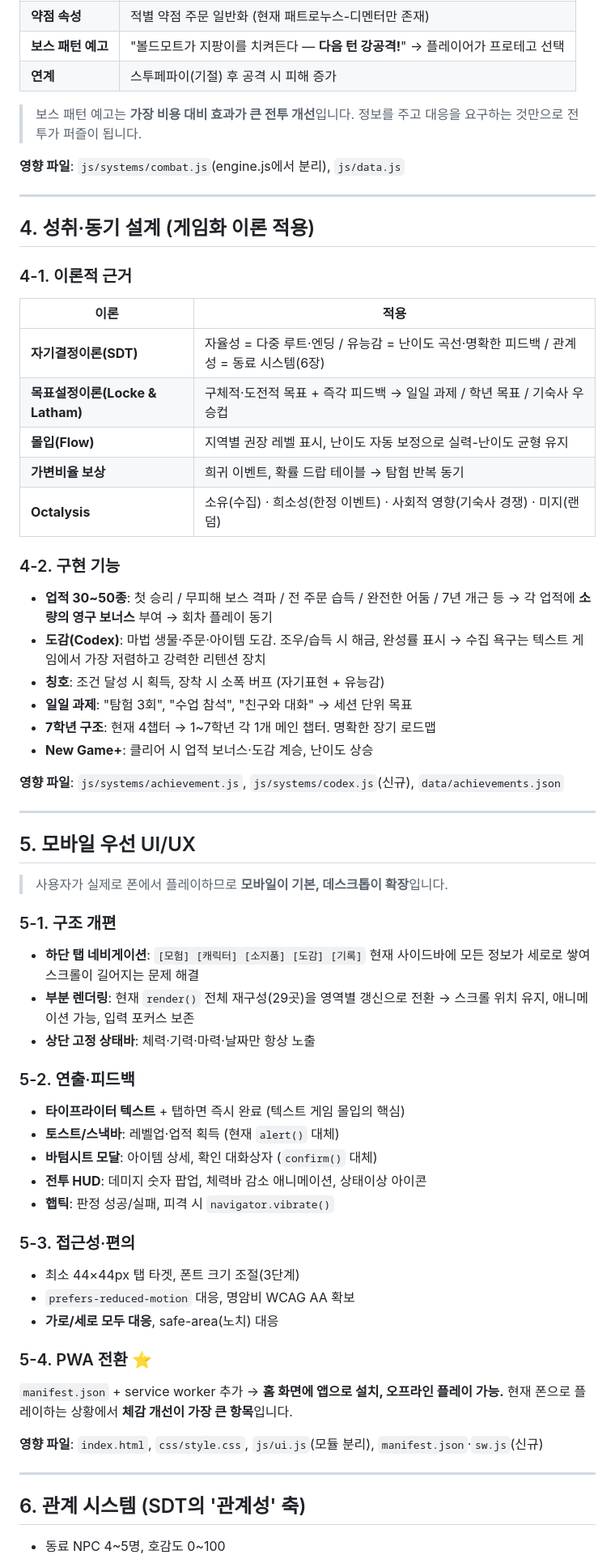
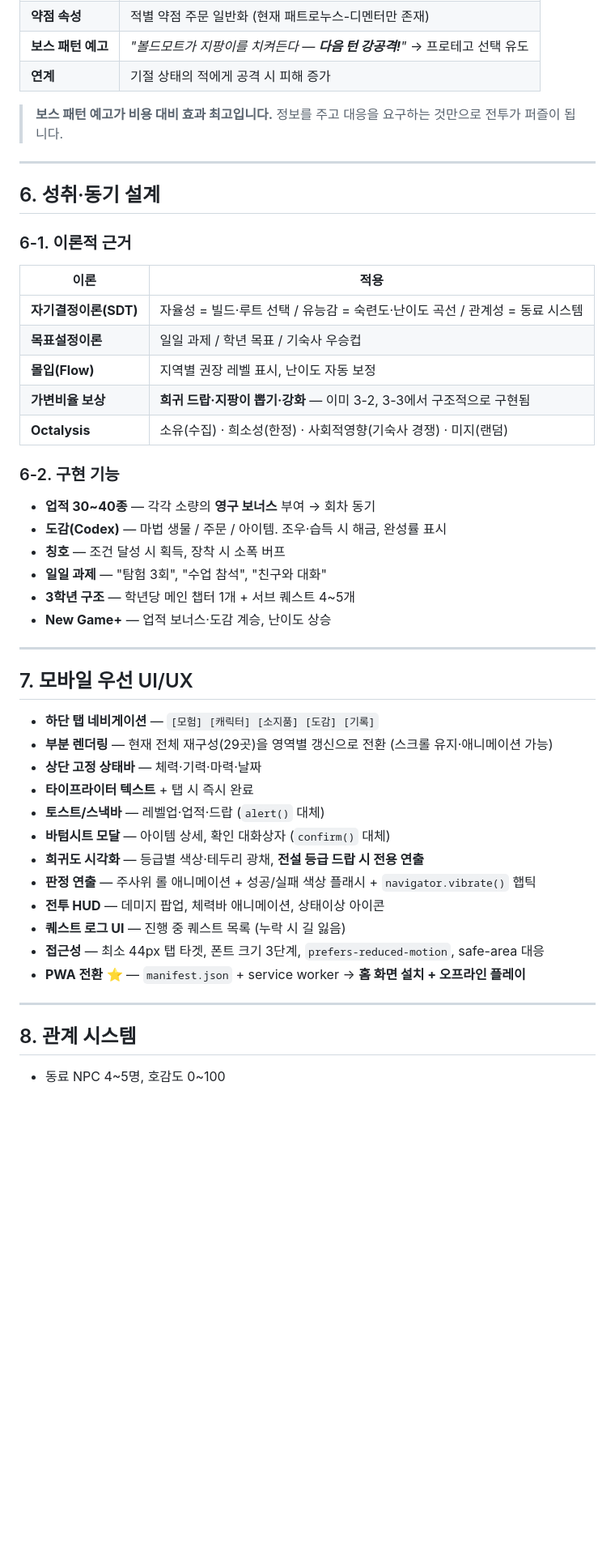
Before and after one commit to duddns313/-, a Markdown page: docs/UPGRADE_PLAN.md, the part around one of its changes. Shown at 81% size. Drawn GitHub-style; blank space fills up the shorter version.

```diff
--- a/docs/UPGRADE_PLAN.md
+++ b/docs/UPGRADE_PLAN.md
@@ -136,76 +201,51 @@ function skillCheck(statKey, difficulty) {
 | **약점 속성** | 적별 약점 주문 일반화 (현재 패트로누스-디멘터만 존재) |
-| **보스 패턴 예고** | "볼드모트가 지팡이를 치켜든다 — **다음 턴 강공격!**" → 플레이어가 프로테고 선택 |
-| **연계** | 스투페파이(기절) 후 공격 시 피해 증가 |
+| **보스 패턴 예고** | *"볼드모트가 지팡이를 치켜든다 — **다음 턴 강공격!**"* → 프로테고 선택 유도 |
+| **연계** | 기절 상태의 적에게 공격 시 피해 증가 |
 
-> 보스 패턴 예고는 **가장 비용 대비 효과가 큰 전투 개선**입니다. 정보를 주고 대응을 요구하는 것만으로 전투가 퍼즐이 됩니다.
-
-**영향 파일**: `js/systems/combat.js`(engine.js에서 분리), `js/data.js`
+> **보스 패턴 예고가 비용 대비 효과 최고입니다.** 정보를 주고 대응을 요구하는 것만으로 전투가 퍼즐이 됩니다.
 
 ---
 
-## 4. 성취·동기 설계 (게임화 이론 적용)
+## 6. 성취·동기 설계
 
-### 4-1. 이론적 근거
+### 6-1. 이론적 근거
 
 | 이론 | 적용 |
 |---|---|
-| **자기결정이론(SDT)** | 자율성 = 다중 루트·엔딩 / 유능감 = 난이도 곡선·명확한 피드백 / 관계성 = 동료 시스템(6장) |
-| **목표설정이론(Locke & Latham)** | 구체적·도전적 목표 + 즉각 피드백 → 일일 과제 / 학년 목표 / 기숙사 우승컵 |
-| **몰입(Flow)** | 지역별 권장 레벨 표시, 난이도 자동 보정으로 실력-난이도 균형 유지 |
-| **가변비율 보상** | 희귀 이벤트, 확률 드랍 테이블 → 탐험 반복 동기 |
-| **Octalysis** | 소유(수집) · 희소성(한정 이벤트) · 사회적 영향(기숙사 경쟁) · 미지(랜덤) |
+| **자기결정이론(SDT)** | 자율성 = 빌드·루트 선택 / 유능감 = 숙련도·난이도 곡선 / 관계성 = 동료 시스템 |
+| **목표설정이론** | 일일 과제 / 학년 목표 / 기숙사 우승컵 |
+| **몰입(Flow)** | 지역별 권장 레벨 표시, 난이도 자동 보정 |
+| **가변비율 보상** | **희귀 드랍·지팡이 뽑기·강화** — 이미 3-2, 3-3에서 구조적으로 구현됨 |
+| **Octalysis** | 소유(수집) · 희소성(한정) · 사회적영향(기숙사 경쟁) · 미지(랜덤) |
 
-### 4-2. 구현 기능
+### 6-2. 구현 기능
 
-- **업적 30~50종**: 첫 승리 / 무피해 보스 격파 / 전 주문 습득 / 완전한 어둠 / 7년 개근 등
-  → 각 업적에 **소량의 영구 보너스** 부여 → 회차 플레이 동기
-- **도감(Codex)**: 마법 생물·주문·아이템 도감. 조우/습득 시 해금, 완성률 표시
-  → 수집 욕구는 텍스트 게임에서 가장 저렴하고 강력한 리텐션 장치
-- **칭호**: 조건 달성 시 획득, 장착 시 소폭 버프 (자기표현 + 유능감)
-- **일일 과제**: "탐험 3회", "수업 참석", "친구와 대화" → 세션 단위 목표
-- **7학년 구조**: 현재 4챕터 → 1~7학년 각 1개 메인 챕터. 명확한 장기 로드맵
-- **New Game+**: 클리어 시 업적 보너스·도감 계승, 난이도 상승
-
-**영향 파일**: `js/systems/achievement.js`, `js/systems/codex.js`(신규), `data/achievements.json`
+- **업적 30~40종** — 각각 소량의 **영구 보너스** 부여 → 회차 동기
+- **도감(Codex)** — 마법 생물 / 주문 / 아이템. 조우·습득 시 해금, 완성률 표시
+- **칭호** — 조건 달성 시 획득, 장착 시 소폭 버프
+- **일일 과제** — "탐험 3회", "수업 참석", "친구와 대화"
+- **3학년 구조** — 학년당 메인 챕터 1개 + 서브 퀘스트 4~5개
+- **New Game+** — 업적 보너스·도감 계승, 난이도 상승
 
 ---
 
-## 5. 모바일 우선 UI/UX
+## 7. 모바일 우선 UI/UX
 
-> 사용자가 실제로 폰에서 플레이하므로 **모바일이 기본, 데스크톱이 확장**입니다.
-
-### 5-1. 구조 개편
-
-- **하단 탭 네비게이션**: `[모험] [캐릭터] [소지품] [도감] [기록]`
-  현재 사이드바에 모든 정보가 세로로 쌓여 스크롤이 길어지는 문제 해결
-- **부분 렌더링**: 현재 `render()` 전체 재구성(29곳)을 영역별 갱신으로 전환
-  → 스크롤 위치 유지, 애니메이션 가능, 입력 포커스 보존
-- **상단 고정 상태바**: 체력·기력·마력·날짜만 항상 노출
-
-### 5-2. 연출·피드백
-
-- **타이프라이터 텍스트** + 탭하면 즉시 완료 (텍스트 게임 몰입의 핵심)
-- **토스트/스낵바**: 레벨업·업적 획득 (현재 `alert()` 대체)
-- **바텀시트 모달**: 아이템 상세, 확인 대화상자 (`confirm()` 대체)
-- **전투 HUD**: 데미지 숫자 팝업, 체력바 감소 애니메이션, 상태이상 아이콘
-- **햅틱**: 판정 성공/실패, 피격 시 `navigator.vibrate()`
-
-### 5-3. 접근성·편의
-
-- 최소 44×44px 탭 타겟, 폰트 크기 조절(3단계)
-- `prefers-reduced-motion` 대응, 명암비 WCAG AA 확보
-- **가로/세로 모두 대응**, safe-area(노치) 대응
-
-### 5-4. PWA 전환 ⭐
-
-`manifest.json` + service worker 추가 →
-**홈 화면에 앱으로 설치, 오프라인 플레이 가능.**
-현재 폰으로 플레이하는 상황에서 **체감 개선이 가장 큰 항목**입니다.
-
-**영향 파일**: `index.html`, `css/style.css`, `js/ui.js`(모듈 분리), `manifest.json`·`sw.js`(신규)
+- **하단 탭 네비게이션** — `[모험] [캐릭터] [소지품] [도감] [기록]`
+- **부분 렌더링** — 현재 전체 재구성(29곳)을 영역별 갱신으로 전환 (스크롤 유지·애니메이션 가능)
+- **상단 고정 상태바** — 체력·기력·마력·날짜
+- **타이프라이터 텍스트** + 탭 시 즉시 완료
+- **토스트/스낵바** — 레벨업·업적·드랍 (`alert()` 대체)
+- **바텀시트 모달** — 아이템 상세, 확인 대화상자 (`confirm()` 대체)
+- **희귀도 시각화** — 등급별 색상·테두리 광채, **전설 등급 드랍 시 전용 연출**
+- **판정 연출** — 주사위 롤 애니메이션 + 성공/실패 색상 플래시 + `navigator.vibrate()` 햅틱
+- **전투 HUD** — 데미지 팝업, 체력바 애니메이션, 상태이상 아이콘
+- **퀘스트 로그 UI** — 진행 중 퀘스트 목록 (누락 시 길 잃음)
+- **접근성** — 최소 44px 탭 타겟, 폰트 크기 3단계, `prefers-reduced-motion`, safe-area 대응
+- **PWA 전환** ⭐ — `manifest.json` + service worker → **홈 화면 설치 + 오프라인 플레이**
 
 ---
 
-## 6. 관계 시스템 (SDT의 '관계성' 축)
+## 8. 관계 시스템
 
 - 동료 NPC 4~5명, 호감도 0~100
```
Also changed, not shown: other parts of docs/UPGRADE_PLAN.md (+187 -95 lines).
